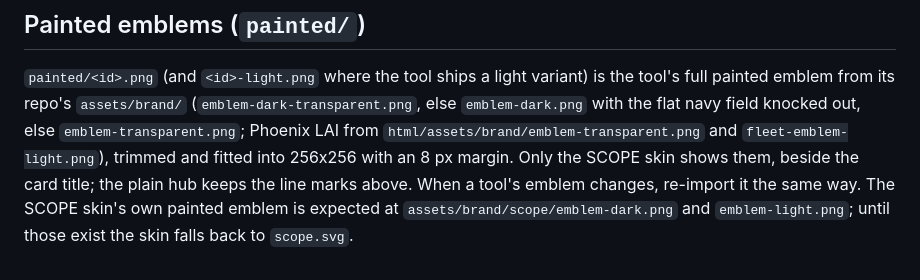
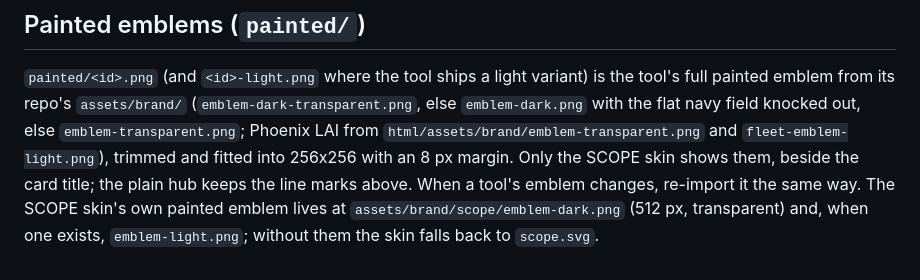
Before and after one commit to fleethacker-data-crucible/edge-ops, a Markdown page: assets/emblems/README.md, the part around the change. Drawn GitHub-style.

Commit message:
hub: SCOPE painted emblem in assets/brand/scope; the sidebar shows it in place of the text wordmark

```diff
--- a/assets/emblems/README.md
+++ b/assets/emblems/README.md
@@ -37,5 +37,5 @@ If a tool repo changes its mark, copy the new `mark.svg` here.
 repo's `assets/brand/` (`emblem-dark-transparent.png`, else `emblem-dark.png` with the flat navy field knocked out, else
 `emblem-transparent.png`; Phoenix LAI from `html/assets/brand/emblem-transparent.png` and `fleet-emblem-light.png`), trimmed and fitted into 256x256 with an
 8 px margin. Only the SCOPE skin shows them, beside the card title; the plain hub keeps the line marks above. When a tool's
-emblem changes, re-import it the same way. The SCOPE skin's own painted emblem is expected at `assets/brand/scope/emblem-dark.png`
-and `emblem-light.png`; until those exist the skin falls back to `scope.svg`.
+emblem changes, re-import it the same way. The SCOPE skin's own painted emblem lives at `assets/brand/scope/emblem-dark.png` (512 px, transparent)
+and, when one exists, `emblem-light.png`; without them the skin falls back to `scope.svg`.
```
Also changed, not shown: assets/brand/scope/emblem-dark.png (added), docs/screenshots/hub-scope-skin.png, 2 other files.
